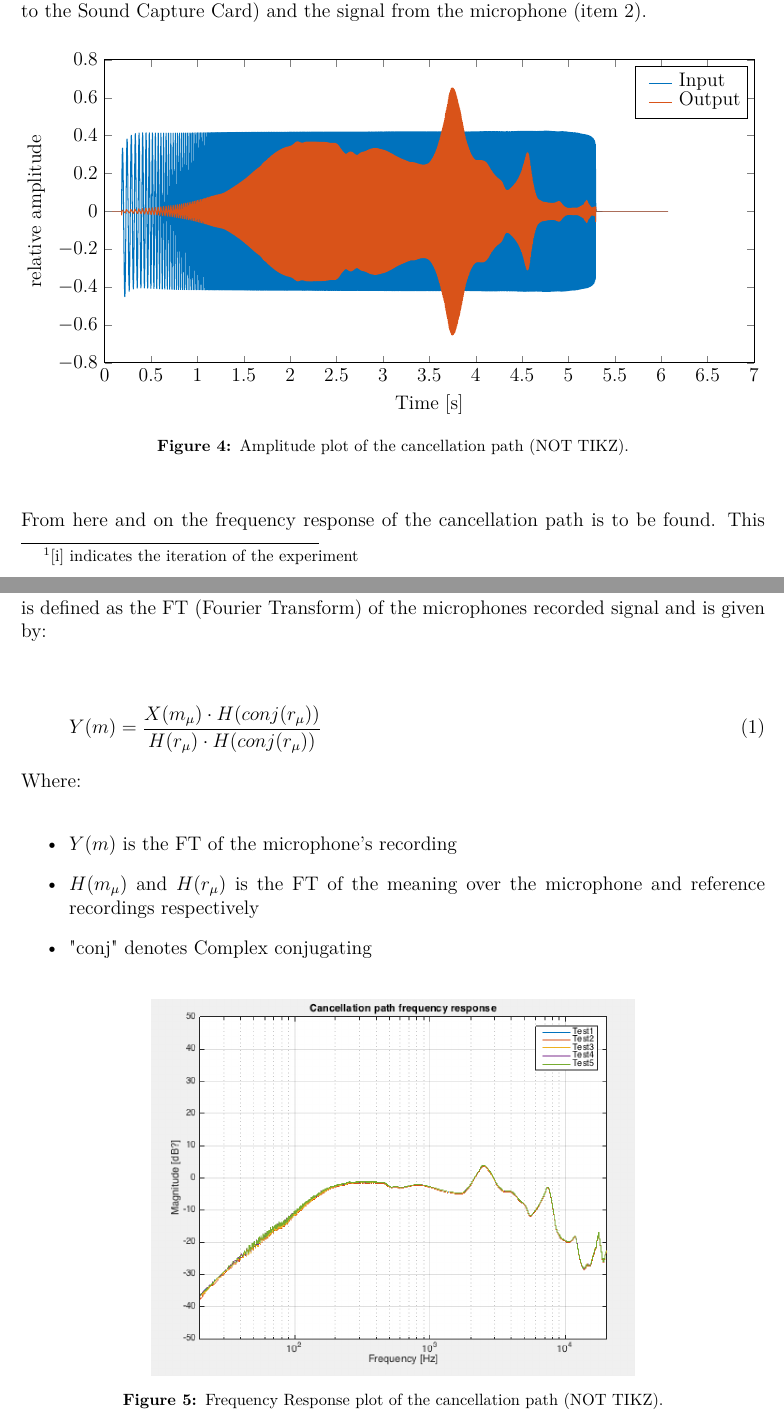
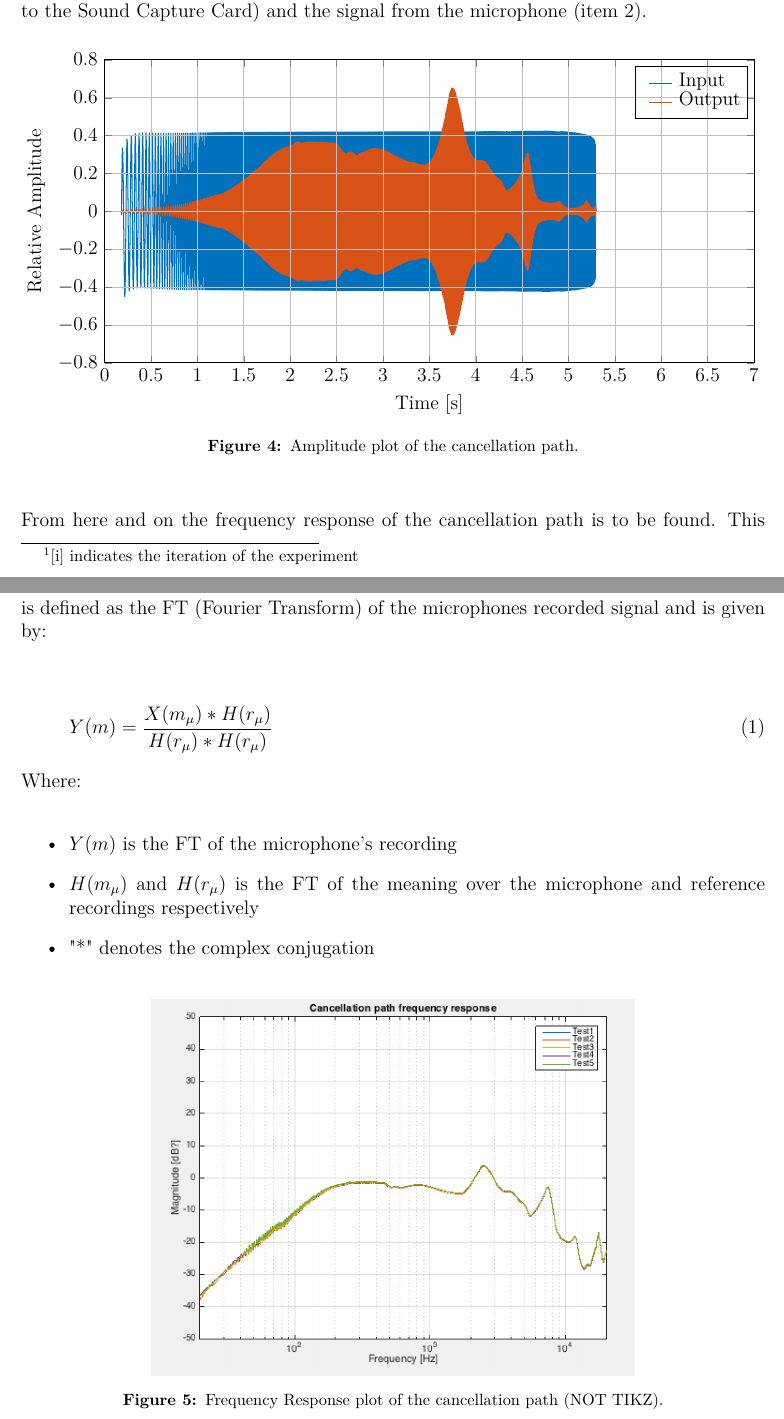
Before and after one commit to DieUbermensch/AAT7, a LaTeX thesis (Article/main.tex, which reads Article/figures/CancellationPath_MATLAB_Figures/CancellationOutput.tex, Journal/Experiments/CancellationPath.tex): two parts of pages 7 and 8 of 18, joined at a grey line, cut so that both start at the same text. Compiled offline with pdfLaTeX; TikZ figures are drawn from their code, not taken from saved files.

Commit message:
minor text fixes

```diff
--- a/Article/figures/CancellationPath_MATLAB_Figures/CancellationOutput.tex
+++ b/Article/figures/CancellationPath_MATLAB_Figures/CancellationOutput.tex
@@ -11,14 +11,14 @@ axis on top,
 xmin=0,
 xmax=7,
 xlabel={Time [s]},
-ylabel={relative amplitude},
+ylabel={Relative Amplitude},
 ymin=-0.8,
 ymax=0.8,
 %ytick=\empty,
 axis background/.style={fill=white},
 name=border,
-%ymajorgrids,
-%xmajorgrids
+ymajorgrids,
+xmajorgrids
 ]
 \addplot [forget plot] graphics [xmin=0.00,xmax=7,ymin=-0.8,ymax=0.8] {CancellationPath_MATLAB_Figures/Output.pdf};
 
--- a/Journal/Experiments/CancellationPath.tex
+++ b/Journal/Experiments/CancellationPath.tex
@@ -93,7 +93,7 @@ In MATLAB\textsuperscript{\textregistered} the script performs a series of mathe
 	\tikzsetnextfilename{CancellationPathAmplitudePlot}
 	\input{figures/CancellationPath_MATLAB_Figures/CancellationOutput.tex}
 	%\includegraphics[width=0.65\textwidth]{CancellationPath_MATLAB_Figures/CancellationPathAmplitudePlot.png}
-	\caption{Amplitude plot of the cancellation path (NOT TIKZ).}
+	\caption{Amplitude plot of the cancellation path.}
 	\label{AmplitudePlotCancellationPath}
 \end{figure}
 
@@ -101,13 +101,13 @@ From here and on the frequency response of the cancellation path is to be found.
 
 \begin{equation}
 \label{FrequencyResponseEq}
-Y(m) = \frac{X(m_{\mu}) \cdot  H(conj(r_{\mu}))}{H(r_{\mu}) \cdot  H(conj(r_{\mu}))}
+Y(m) = \frac{X(m_{\mu}) *  H(r_{\mu})}{H(r_{\mu}) *  H(r_{\mu})}
 \end{equation}
 Where:
 \begin{itemize}
 	\item $Y(m)$ is the FT of the microphone's recording
 	\item $H(m_{\mu})$ and $H(r_{\mu})$ is the FT of the meaning over the microphone and reference recordings respectively
-	\item "conj" denotes Complex conjugating
+	\item "*" denotes the complex conjugation
 \end{itemize}
 
 \begin{figure}[H]
```
Also changed, not shown: Article/main.tex (+1 -1 lines), Journal/Experiments/CancellationPath.tex (2 more changed lines).
